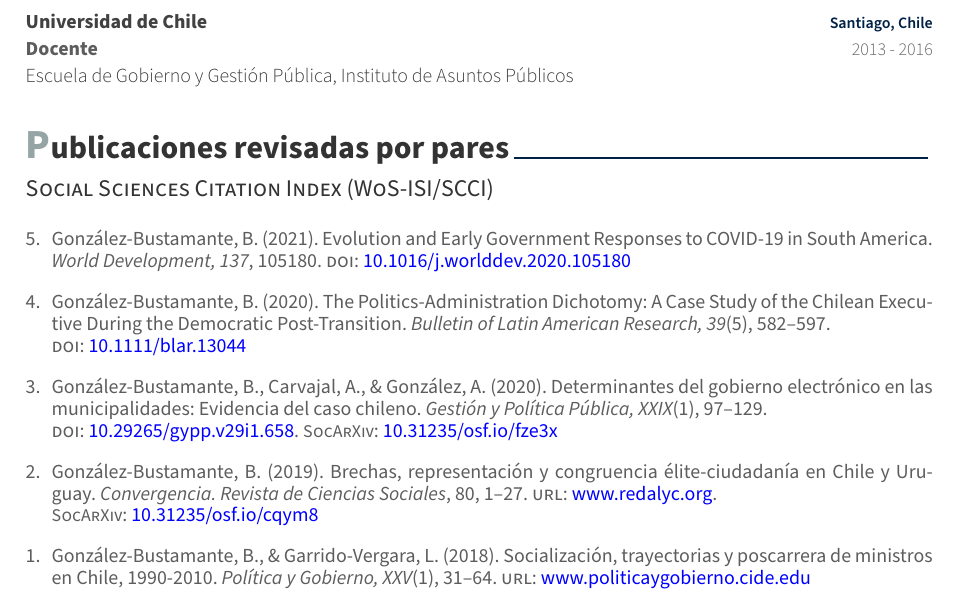
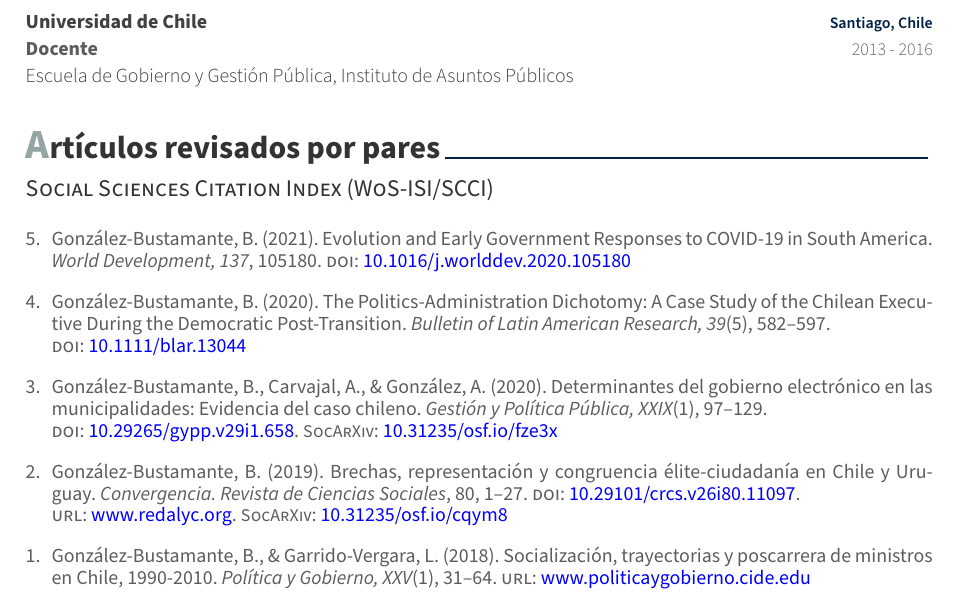
Before and after one commit to bgonzalezbustamante/CV-XeLaTeX, a LaTeX CV (spanish/CV-Gonzalez-Bustamante.tex, which reads spanish/sections/papers.tex): part of page 2 of 5, cut so that both start at the same text. Compiled offline with XeLaTeX.

Commit message:
Update papers.tex

```diff
--- a/spanish/sections/papers.tex
+++ b/spanish/sections/papers.tex
@@ -18,7 +18,7 @@
 
 %%%%%%%%%%%%%%%%%%%%%%%%%%%%%%%%%%%%%%%%%%%%%%%%%%
 
-\cvsection{Publicaciones revisadas por pares}
+\cvsection{Artículos revisados por pares}
 
 \cvsubsection{Social Sciences Citation Index (WoS-ISI/SCCI)}
 
@@ -32,9 +32,7 @@
 
 \item{\small Gonz\'alez-Bustamante, B., Carvajal, A., \& Gonz\'alez, A. (2020). Determinantes del gobierno electrónico en las municipalidades: Evidencia del caso chileno. {\itshape Gesti\'on y Pol\'itica P\'ublica, XXIX}(1), 97--129. \\ {\scshape doi:} \href{http://dx.doi.org/10.29265/gypp.v29i1.658}{\textcolor{blue}{10.29265/gypp.v29i1.658}}. {\scshape \footnotesize SocArXiv}: \href{https://doi.org/10.31235/osf.io/fze3x}{\textcolor{blue}{10.31235/osf.io/fze3x}}} \vspace{1mm}
 
-\item{\small Gonz\'alez-Bustamante, B. (2019). Brechas, representación y congruencia élite-ciudadanía en Chile y Uruguay. {\itshape Convergencia. Revista de Ciencias Sociales}, 80, 1--27. {\scshape url}: \href{https://www.redalyc.org/jatsRepo/105/10559568002/index.html}{\textcolor{blue}{www.redalyc.org}}.\\ {\scshape \footnotesize SocArXiv}: \href{https://doi.org/10.31235/osf.io/cqym8}{\textcolor{blue}{10.31235/osf.io/cqym8}}}\vspace{1mm}
-
-%% \item{\small Gonz\'alez-Bustamante, B. (2019). Brechas, representación y congruencia élite-ciudadanía en Chile y Uruguay. {\itshape Convergencia. Revista de Ciencias Sociales}, (80), 1--27. {\scshape doi}: \href{https://doi.org/10.29101/crcs.v26i80.11097}{\textcolor{blue}{10.29101/crcs.v26i80.11097}}. \\ {\scshape {\footnotesize SocArXiv} doi}: \href{https://doi.org/10.31235/osf.io/cqym8}{\textcolor{blue}{10.31235/osf.io/cqym8}}}\vspace{1mm}
+\item{\small Gonz\'alez-Bustamante, B. (2019). Brechas, representación y congruencia élite-ciudadanía en Chile y Uruguay. {\itshape Convergencia. Revista de Ciencias Sociales}, 80, 1--27. {\scshape doi}: \href{https://doi.org/10.29101/crcs.v26i80.11097}{\textcolor{blue}{10.29101/crcs.v26i80.11097}}. \\ {\scshape url}: \href{https://www.redalyc.org/jatsRepo/105/10559568002/index.html}{\textcolor{blue}{www.redalyc.org}}. {\scshape \footnotesize SocArXiv}: \href{https://doi.org/10.31235/osf.io/cqym8}{\textcolor{blue}{10.31235/osf.io/cqym8}}}\vspace{1mm}
 
 \item{\small Gonz\'alez-Bustamante, B., \& Garrido-Vergara, L. (2018). Socialización, trayectorias y poscarrera de ministros en Chile, 1990-2010. {\itshape Pol\'itica y Gobierno, XXV}(1), 31--64. {\scshape url}: \href{http://www.politicaygobierno.cide.edu/index.php/pyg/article/view/1080}{\textcolor{blue}{www.politicaygobierno.cide.edu}}}\vspace{1mm}
 
```
